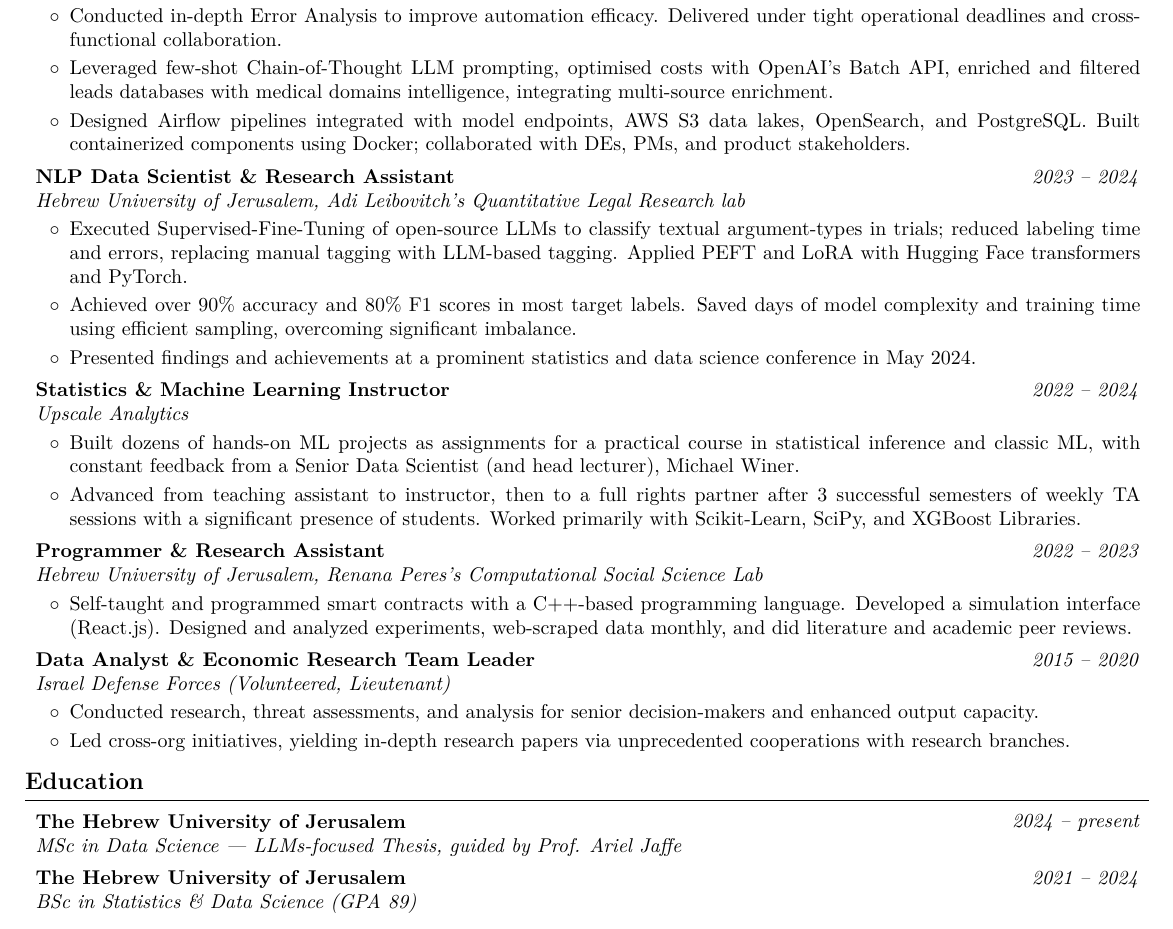
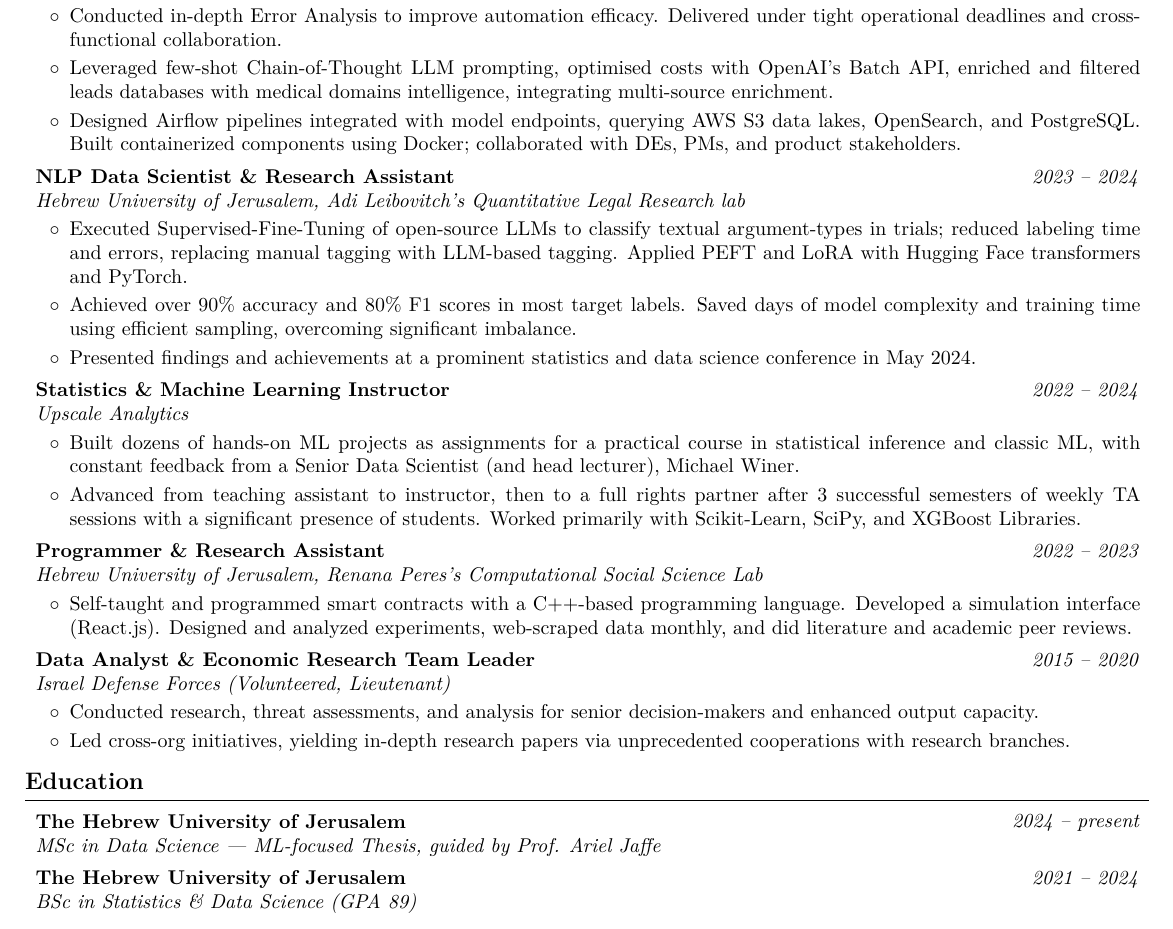
Before and after one commit to AvivGelfand/Resume, a LaTeX CV (Aviv_Gelfand_CV.tex): part of page 1 of 2, cut so that both start at the same text. Compiled offline with pdfLaTeX.

Commit message:
Render the latest CV

```diff
--- a/Aviv_Gelfand_CV.tex
+++ b/Aviv_Gelfand_CV.tex
@@ -211,7 +211,7 @@
                 \item Designed and deployed an end-to-end pipelines that detected a \$1M+ needle in large medical data sets.
                 \item Conducted in-depth Error Analysis to improve automation efficacy. Delivered under tight operational deadlines and cross-functional collaboration.
                 \item Leveraged few-shot Chain-of-Thought LLM prompting, optimised costs with OpenAI’s Batch API, enriched and filtered leads databases with medical domains intelligence, integrating multi-source enrichment.
-                \item Designed Airflow pipelines integrated with model endpoints, AWS S3 data lakes, OpenSearch, and PostgreSQL. Built containerized components using Docker; collaborated with DEs, PMs, and product stakeholders.
+                \item Designed Airflow pipelines integrated with model endpoints, querying AWS S3 data lakes, OpenSearch, and PostgreSQL. Built containerized components using Docker; collaborated with DEs, PMs, and product stakeholders.
             \end{highlights}
         \end{onecolentry}
 
@@ -309,7 +309,7 @@
         \textit{2024 – present}}
             \textbf{The Hebrew University of Jerusalem}
 
-            \textit{MSc in Data Science | LLMs-focused Thesis, guided by Prof. Ariel Jaffe}
+            \textit{MSc in Data Science | ML-focused Thesis, guided by Prof. Ariel Jaffe}
         \end{twocolentry}
 
 
```
Also changed, not shown: Aviv_Gelfand_CV.pdf, Aviv_Gelfand_CV_1.png, README.md, 1 other file.
